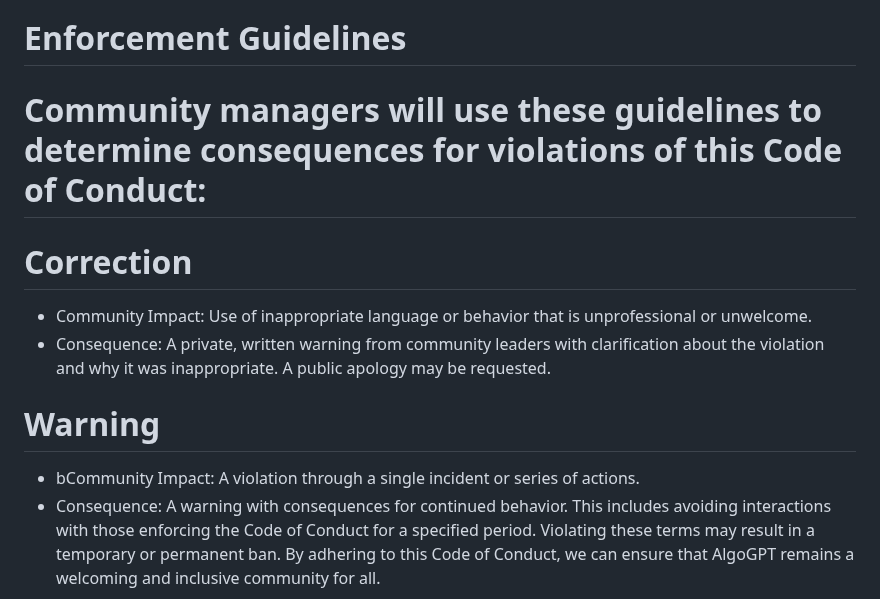
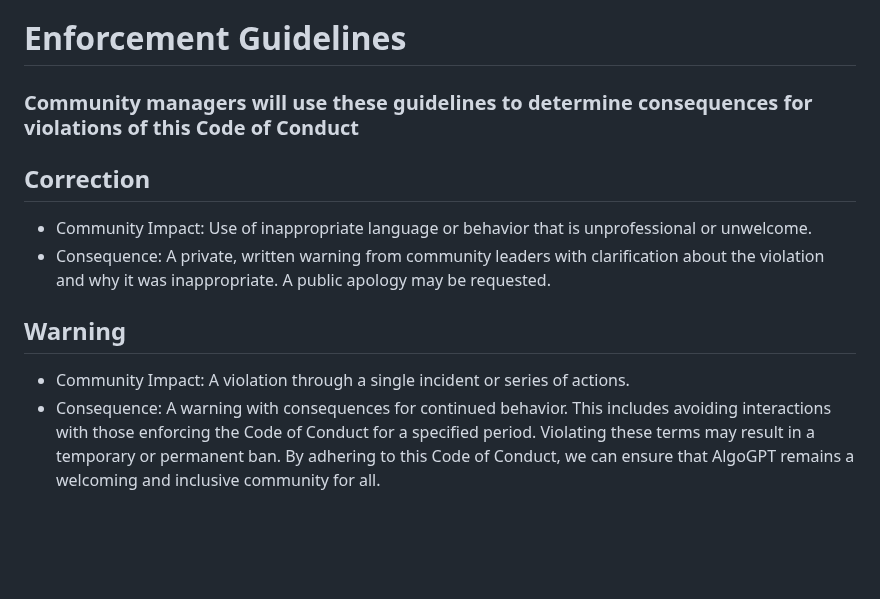
Before and after one commit to NoobMaster1999/AlgoGPT, a Markdown page: CODE_OF_CONDUCT.md, the part around one of its changes. GitHub-like rendering; blank space fills up the shorter version.

```diff
--- a/CODE_OF_CONDUCT.md
+++ b/CODE_OF_CONDUCT.md
@@ -42,16 +42,16 @@ The project team is obligated to maintain confidentiality concerning the reporte
 
 # Enforcement Guidelines
 
-# Community managers will use these guidelines to determine consequences for violations of this Code of Conduct:
+### Community managers will use these guidelines to determine consequences for violations of this Code of Conduct
 
-# Correction
+## Correction
 
 - Community Impact: Use of inappropriate language or behavior that is unprofessional or unwelcome.
 - Consequence: A private, written warning from community leaders with clarification about the violation and why it was inappropriate. A public apology may be requested.
 
-# Warning
+## Warning
 
-- bCommunity Impact: A violation through a single incident or series of actions.
+- Community Impact: A violation through a single incident or series of actions.
 - Consequence: A warning with consequences for continued behavior. This includes avoiding interactions with those enforcing the Code of Conduct for a specified period.
 Violating these terms may result in a temporary or permanent ban.
 By adhering to this Code of Conduct, we can ensure that AlgoGPT remains a welcoming and inclusive community for all.
```
Also changed, not shown: other parts of CODE_OF_CONDUCT.md (+2 -2 lines).
